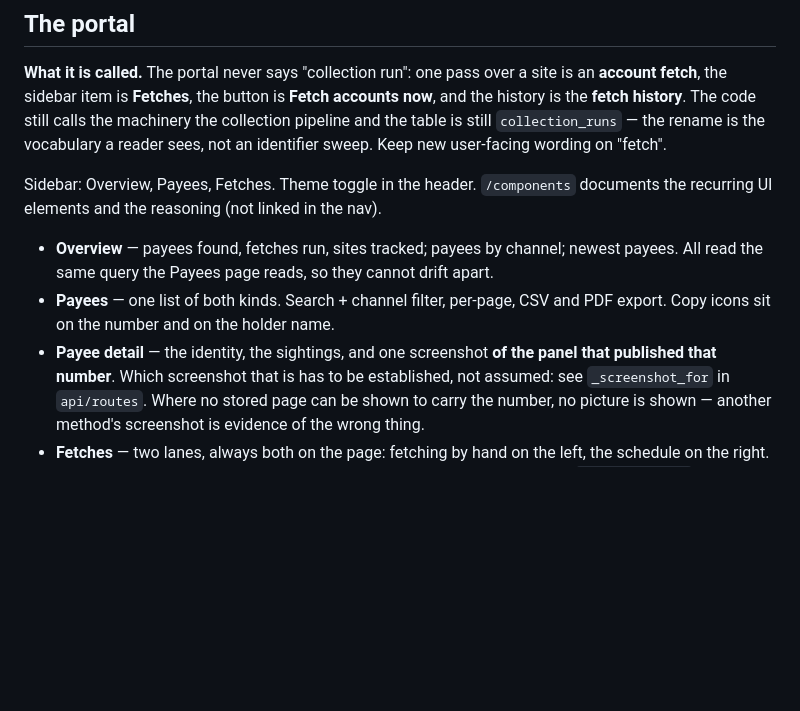
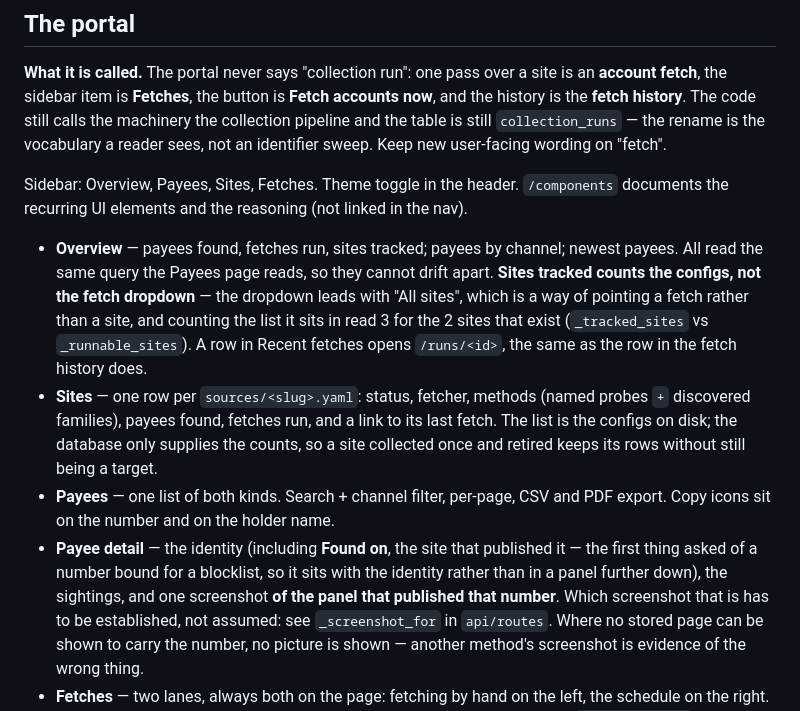
Before and after one commit to NasirSunny50/Gambling-Host-Tracker, a Markdown page: docs/handoff.md, the part around the change. Drawn GitHub-style; blank space fills up the shorter version.

Commit message:
Record the Sites page and the corrected site count in the handoff
Co-Authored-By: Claude Opus 5 <noreply@anthropic.com>

```diff
--- a/docs/handoff.md
+++ b/docs/handoff.md
@@ -138,14 +138,24 @@ the history is the **fetch history**. The code still calls the machinery the col
 pipeline and the table is still `collection_runs` — the rename is the vocabulary a reader
 sees, not an identifier sweep. Keep new user-facing wording on "fetch".
 
-Sidebar: Overview, Payees, Fetches. Theme toggle in the header. `/components` documents the
+Sidebar: Overview, Payees, Sites, Fetches. Theme toggle in the header. `/components` documents the
 recurring UI elements and the reasoning (not linked in the nav).
 
 - **Overview** — payees found, fetches run, sites tracked; payees by channel; newest payees.
-  All read the same query the Payees page reads, so they cannot drift apart.
+  All read the same query the Payees page reads, so they cannot drift apart. **Sites
+  tracked counts the configs, not the fetch dropdown** — the dropdown leads with "All
+  sites", which is a way of pointing a fetch rather than a site, and counting the list it
+  sits in read 3 for the 2 sites that exist (`_tracked_sites` vs `_runnable_sites`). A row
+  in Recent fetches opens `/runs/<id>`, the same as the row in the fetch history does.
+- **Sites** — one row per `sources/<slug>.yaml`: status, fetcher, methods (named probes
+  `+` discovered families), payees found, fetches run, and a link to its last fetch. The
+  list is the configs on disk; the database only supplies the counts, so a site collected
+  once and retired keeps its rows without still being a target.
 - **Payees** — one list of both kinds. Search + channel filter, per-page, CSV and PDF export.
   Copy icons sit on the number and on the holder name.
-- **Payee detail** — the identity, the sightings, and one screenshot **of the panel that
+- **Payee detail** — the identity (including **Found on**, the site that published it —
+  the first thing asked of a number bound for a blocklist, so it sits with the identity
+  rather than in a panel further down), the sightings, and one screenshot **of the panel that
   published that number**. Which screenshot that is has to be established, not assumed: see
   `_screenshot_for` in `api/routes`. Where no stored page can be shown to carry the number,
   no picture is shown — another method's screenshot is evidence of the wrong thing.
```
